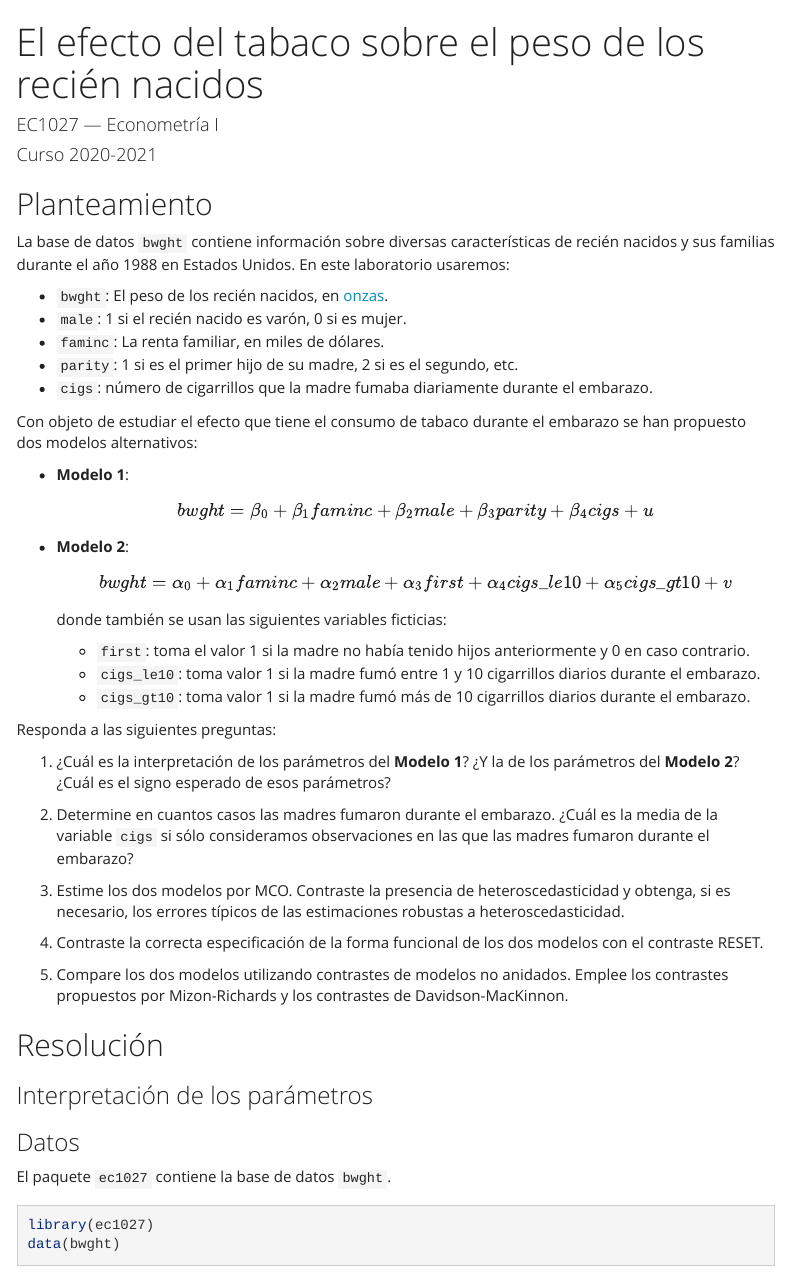
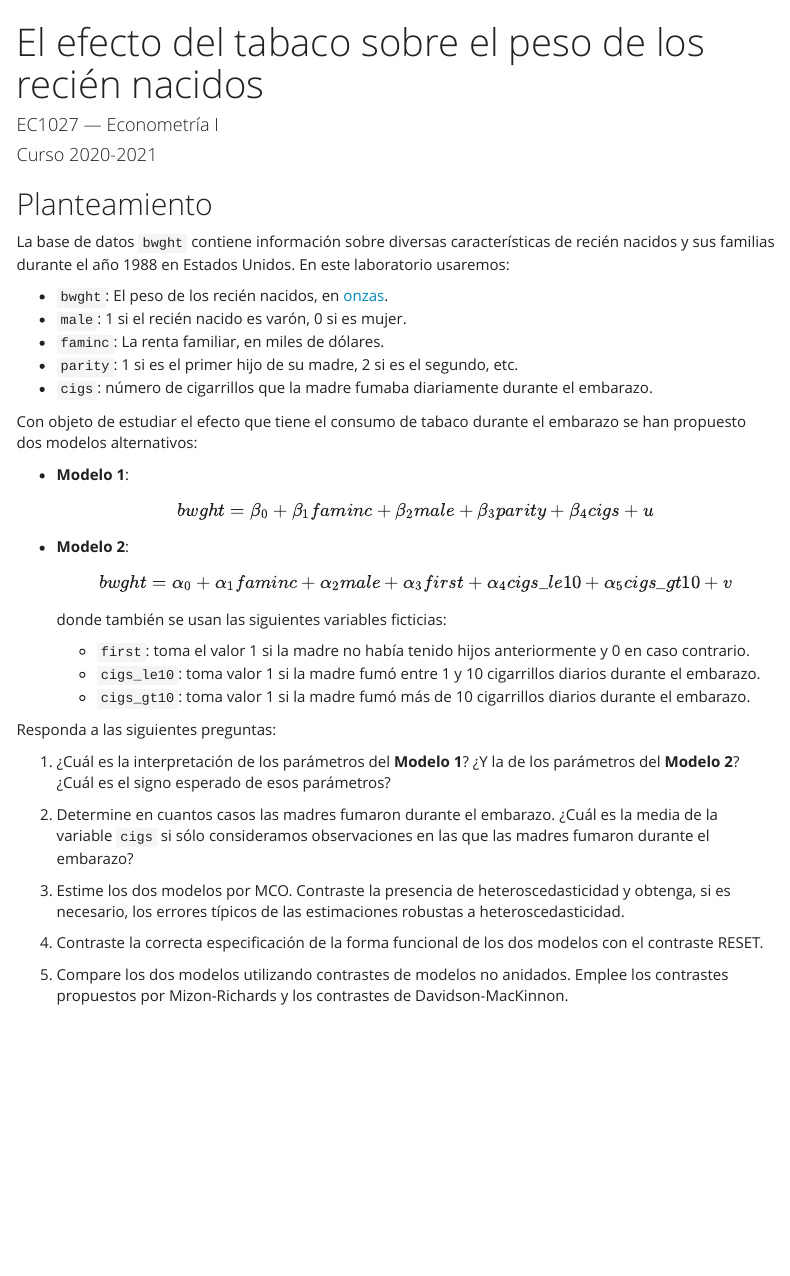
Before and after one commit to jcpernias/ec1027-labs, an R Markdown document (05 - bwght/lab6.Rmd): the page in a window 1100 px wide, from its top. Rendered offline with R 4.5, knitr and Pandoc, with nearby package versions; some code elsewhere in the file could not run offline; menus at the side of the page are left out.

Commit message:
Move yaml output options to extenal file

````diff
--- /dev/null
+++ b/05 - bwght/_output.yml
@@ -0,0 +1,8 @@
+---
+html_document:
+  toc: yes
+  toc_depth: 3
+  toc_float: yes
+  highlight: pygments
+  theme: yeti
+---
--- a/05 - bwght/lab6-sol.Rmd
+++ b/05 - bwght/lab6-sol.Rmd
@@ -1,7 +1,16 @@
+---
+title: "El efecto del tabaco sobre el peso de los recién nacidos"
+author: "EC1027 --- Econometría I"
+date: "Curso 2020-2021"
+---
+
+
+```{r child="lab6.Rmd"}
+```
+
 ## Resolución
 
 ### Interpretación de los parámetros
-
 
 ### Datos
 
--- a/05 - bwght/lab6.Rmd
+++ b/05 - bwght/lab6.Rmd
@@ -2,18 +2,10 @@
 title: "El efecto del tabaco sobre el peso de los recién nacidos"
 author: "EC1027 --- Econometría I"
 date: "Curso 2020-2021"
-output:
-  html_document:
-    toc: yes
-    toc_depth: 3
-    toc_float: yes
-    highlight: pygments
-    theme: yeti
 ---
 
 ```{r setup, include=FALSE}
 knitr::opts_chunk$set(echo = TRUE)
-with_solution <- TRUE
 ```
 
 ## Planteamiento
````
Also changed, not shown: 05 - bwght/lab6.Rmd (3 more changed lines).
